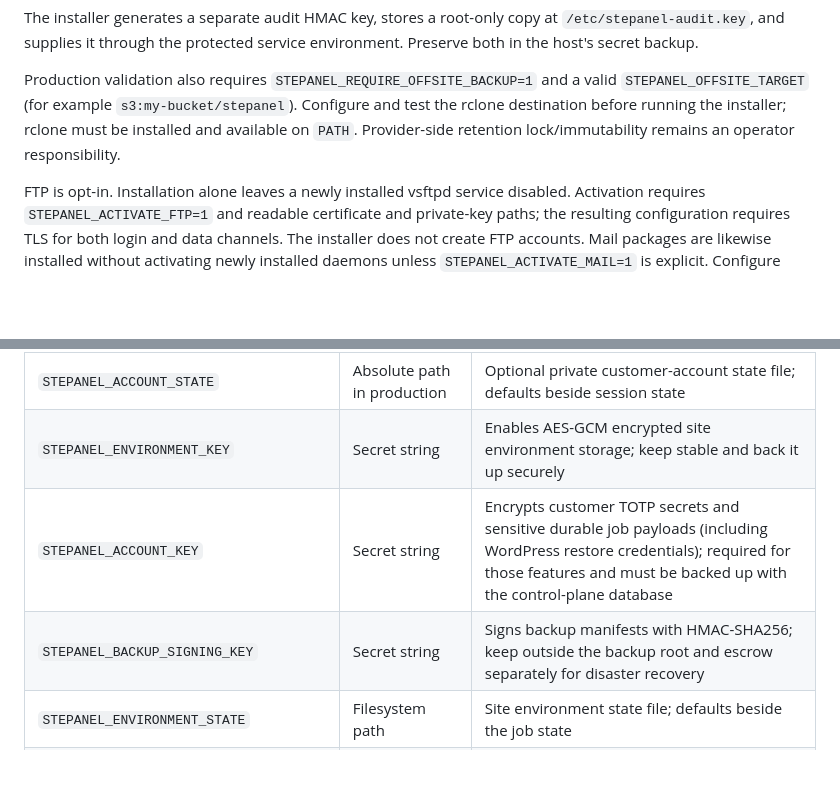
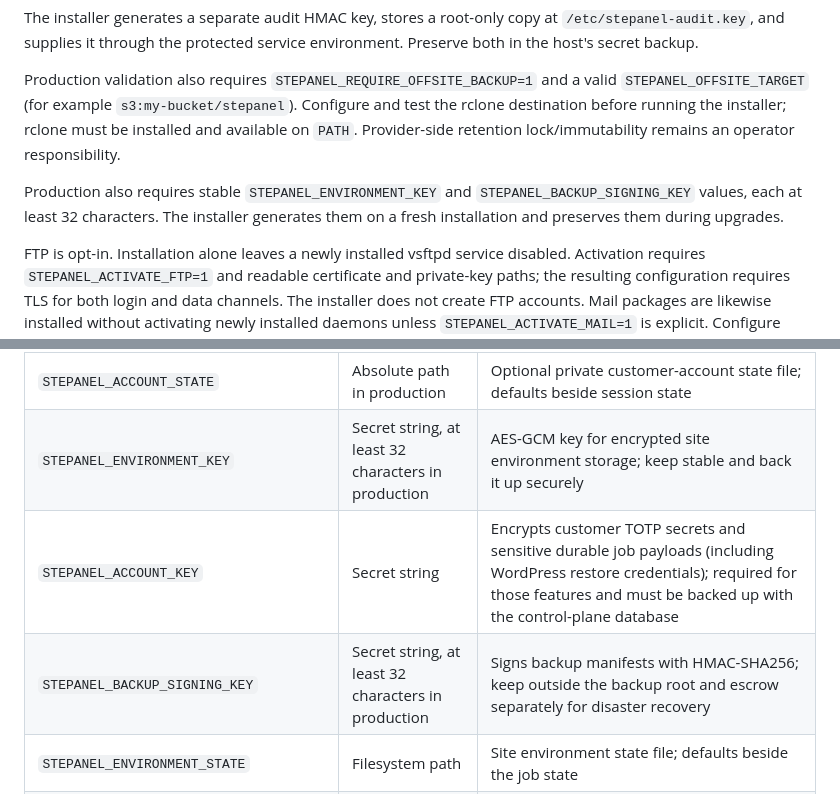
Before and after one commit to itchyitchy123/StePanel, a Markdown page: docs/INSTALLATION.md, 2 parts joined by grey strips. Rendered like a GitHub page; blank space fills up the shorter version.

Commit message:
Document mandatory production encryption keys

```diff
--- a/docs/INSTALLATION.md
+++ b/docs/INSTALLATION.md
@@ -153,6 +153,10 @@ and test the rclone destination before running the installer; rclone must be
 installed and available on `PATH`. Provider-side
 retention lock/immutability remains an operator responsibility.
 
+Production also requires stable `STEPANEL_ENVIRONMENT_KEY` and
+`STEPANEL_BACKUP_SIGNING_KEY` values, each at least 32 characters. The installer
+generates them on a fresh installation and preserves them during upgrades.
+
 FTP is opt-in. Installation alone leaves a newly installed vsftpd service
 disabled. Activation requires `STEPANEL_ACTIVATE_FTP=1` and readable certificate
 and private-key paths; the resulting configuration requires TLS for both login
@@ -200,9 +204,9 @@ In an interactive terminal, the installer asks for the database engine and versi
 | `STEPANEL_WORKER_MODE` | `embedded` or `external` | Run jobs in the panel process or in the separately supervised worker service; the installer selects `external` |
 | `STEPANEL_CONTROL_PLANE_DB` | Absolute path in production | SQLite control-plane database for durable jobs, customer accounts, site ownership, and sessions |
 | `STEPANEL_ACCOUNT_STATE` | Absolute path in production | Optional private customer-account state file; defaults beside session state |
-| `STEPANEL_ENVIRONMENT_KEY` | Secret string | Enables AES-GCM encrypted site environment storage; keep stable and back it up securely |
+| `STEPANEL_ENVIRONMENT_KEY` | Secret string, at least 32 characters in production | AES-GCM key for encrypted site environment storage; keep stable and back it up securely |
 | `STEPANEL_ACCOUNT_KEY` | Secret string | Encrypts customer TOTP secrets and sensitive durable job payloads (including WordPress restore credentials); required for those features and must be backed up with the control-plane database |
-| `STEPANEL_BACKUP_SIGNING_KEY` | Secret string | Signs backup manifests with HMAC-SHA256; keep outside the backup root and escrow separately for disaster recovery |
+| `STEPANEL_BACKUP_SIGNING_KEY` | Secret string, at least 32 characters in production | Signs backup manifests with HMAC-SHA256; keep outside the backup root and escrow separately for disaster recovery |
 | `STEPANEL_ENVIRONMENT_STATE` | Filesystem path | Site environment state file; defaults beside the job state |
 | `STEPANEL_REDIS_STATE` | Filesystem path | Redis/Valkey site allocation state; defaults beside the job state |
 
```
Also changed, not shown: docs/SHARED_HOSTING.md (+3 -1 lines).
